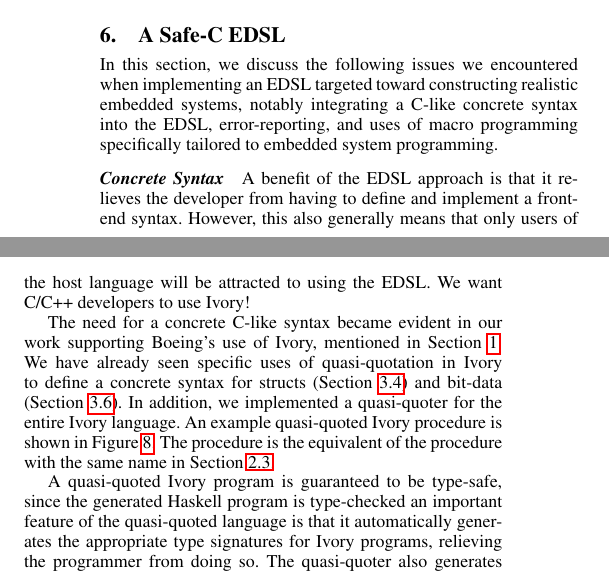
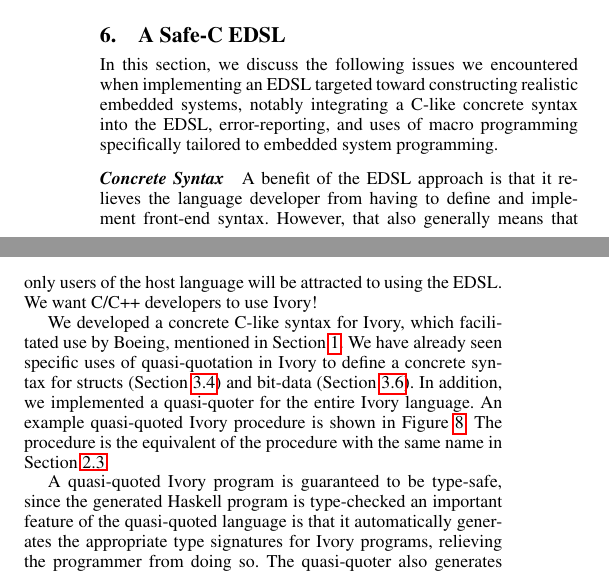
Before and after one commit to GaloisInc/ivory, a LaTeX paper (ivory-paper/ivory.tex, which reads ivory-paper/edsl.tex): two parts of the columns of page 10 of 14, joined at a grey line, cut so that both start at the same text. Compiled offline with pdfLaTeX; a missing font is replaced by an installed copy or a similar font.

Commit message:
ivory-paper: rephrasing in the edsl introduction

```diff
--- a/ivory-paper/edsl.tex
+++ b/ivory-paper/edsl.tex
@@ -9,10 +9,10 @@ to embedded system programming.
 
 \paragraph{Concrete Syntax}
 
-A benefit of the EDSL approach is that it relieves the developer from having to
-define and implement a front-end syntax. However, this also generally means that
-only users of the host language will be attracted to using the
-EDSL. We want C/C++ developers to use Ivory!
+A benefit of the EDSL approach is that it relieves the language developer from
+having to define and implement front-end syntax. However, that also generally
+means that only users of the host language will be attracted to using the EDSL.
+We want C/C++ developers to use Ivory!
 
 \begin{figure}[h!]
 \begin{code}
@@ -32,8 +32,8 @@ its type. Could cite Dennis Ritchie's ``The Development of the C Language''
 (\url{http://www.lysator.liu.se/c/chistory.ps}) to explain how C got the weird
 array type semantics in the first place...}
 
-The need for a concrete C-like syntax became evident in our work supporting
-Boeing's use of Ivory, mentioned in Section~\ref{sec:introduction}. We have
+We developed a concrete C-like syntax for Ivory, which facilitated use by
+Boeing, mentioned in Section~\ref{sec:introduction}. We have
 already seen specific uses of quasi-quotation in Ivory to define a concrete
 syntax for structs (Section~\ref{sec:area}) and bit-data
 (Section~\ref{sec:bitdata}). In addition, we implemented a quasi-quoter for the entire
```
